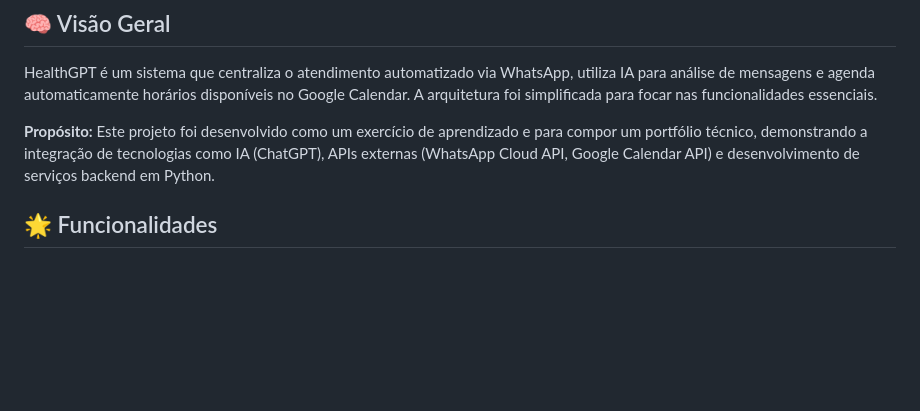
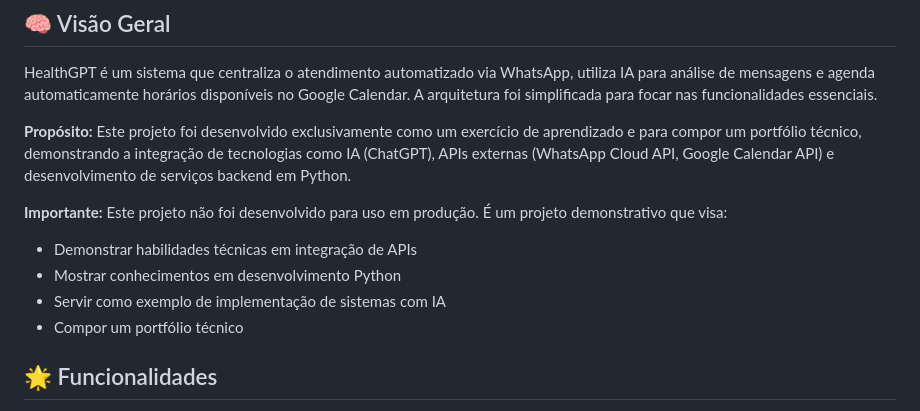
Before and after one commit to giovanni2398/healthgpt, a Markdown page: README.md, the part around the change. Drawn GitHub-style; blank space fills up the shorter version.

```diff
--- a/README.md
+++ b/README.md
@@ -6,7 +6,14 @@ Um sistema inteligente de agendamento de consultas nutricionais via WhatsApp, ut
 
 HealthGPT é um sistema que centraliza o atendimento automatizado via WhatsApp, utiliza IA para análise de mensagens e agenda automaticamente horários disponíveis no Google Calendar. A arquitetura foi simplificada para focar nas funcionalidades essenciais.
 
-**Propósito:** Este projeto foi desenvolvido como um exercício de aprendizado e para compor um portfólio técnico, demonstrando a integração de tecnologias como IA (ChatGPT), APIs externas (WhatsApp Cloud API, Google Calendar API) e desenvolvimento de serviços backend em Python.
+**Propósito:** Este projeto foi desenvolvido exclusivamente como um exercício de aprendizado e para compor um portfólio técnico, demonstrando a integração de tecnologias como IA (ChatGPT), APIs externas (WhatsApp Cloud API, Google Calendar API) e desenvolvimento de serviços backend em Python.
+
+**Importante:** Este projeto não foi desenvolvido para uso em produção. É um projeto demonstrativo que visa:
+
+- Demonstrar habilidades técnicas em integração de APIs
+- Mostrar conhecimentos em desenvolvimento Python
+- Servir como exemplo de implementação de sistemas com IA
+- Compor um portfólio técnico
 
 ## 🌟 Funcionalidades
 
```
Also changed, not shown: docs/tech_specs.md (+53 -0 lines).
